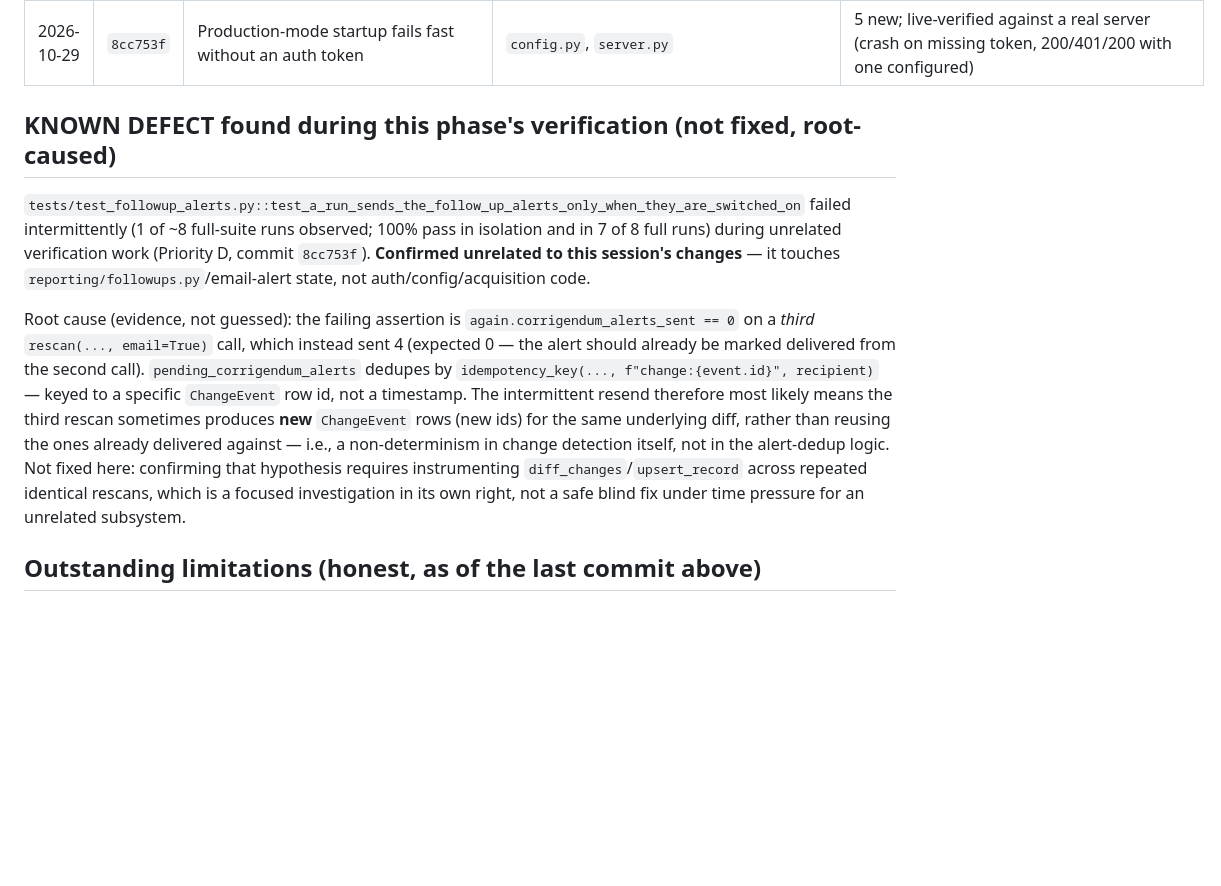
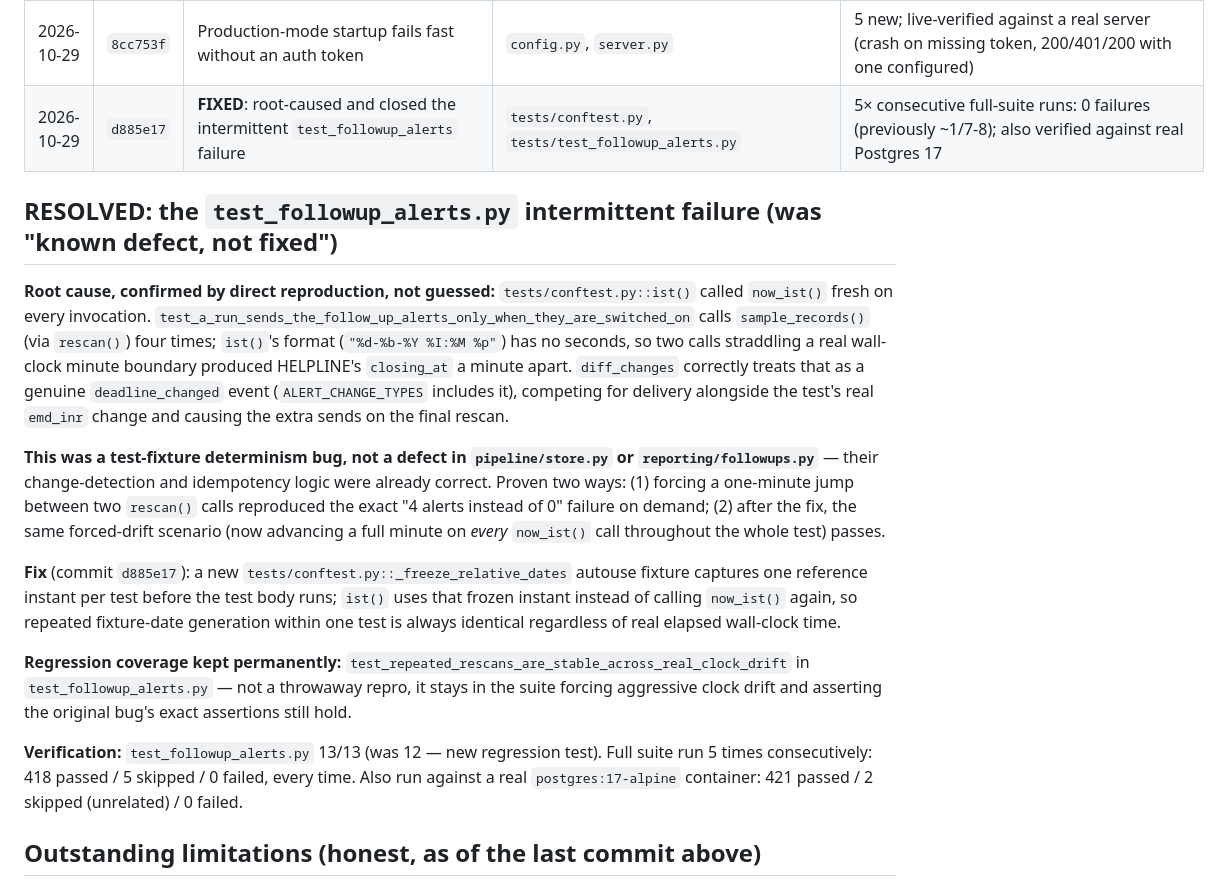
Before and after one commit to arkabera2004/Chanakya, a Markdown page: docs/IMPLEMENTATION_LOG.md, the part around the change. GitHub-like rendering; blank space fills up the shorter version.

Commit message:
docs: record the resolved test-flakiness root cause and fix evidence
Updates the "known defect, not fixed" section to RESOLVED with the full
root-cause chain (reproduced on demand, fixed, re-verified under
aggressive forced drift) and the Postgres/stability evidence from commit
d885e17.

Co-Authored-By: Claude Sonnet 5 <noreply@anthropic.com>

```diff
--- a/docs/IMPLEMENTATION_LOG.md
+++ b/docs/IMPLEMENTATION_LOG.md
@@ -35,25 +35,37 @@ frontend). Earlier phases (baseline repair, crawling-reliability benchmark) are
 | 2026-10-29 | `7065002` | App-wide bearer-token auth (was acquisition-only) | `server.py`, `desk_acquisition.py` | 4 new; live-verified against a real running server |
 | 2026-10-29 | `c3808cc` | Configurable CORS origins (`app.cors_origins`) | `config.py`, `server.py` | 1 new, real CORS-header assertion |
 | 2026-10-29 | `8cc753f` | Production-mode startup fails fast without an auth token | `config.py`, `server.py` | 5 new; live-verified against a real server (crash on missing token, 200/401/200 with one configured) |
+| 2026-10-29 | `d885e17` | **FIXED**: root-caused and closed the intermittent `test_followup_alerts` failure | `tests/conftest.py`, `tests/test_followup_alerts.py` | 5× consecutive full-suite runs: 0 failures (previously ~1/7-8); also verified against real Postgres 17 |
 
-## KNOWN DEFECT found during this phase's verification (not fixed, root-caused)
+## RESOLVED: the `test_followup_alerts.py` intermittent failure (was "known defect, not fixed")
 
-`tests/test_followup_alerts.py::test_a_run_sends_the_follow_up_alerts_only_when_they_are_switched_on`
-failed intermittently (1 of ~8 full-suite runs observed; 100% pass in isolation and in 7 of 8 full
-runs) during unrelated verification work (Priority D, commit `8cc753f`). **Confirmed unrelated to
-this session's changes** — it touches `reporting/followups.py`/email-alert state, not
-auth/config/acquisition code.
+**Root cause, confirmed by direct reproduction, not guessed:** `tests/conftest.py::ist()` called
+`now_ist()` fresh on every invocation. `test_a_run_sends_the_follow_up_alerts_only_when_they_are_switched_on`
+calls `sample_records()` (via `rescan()`) four times; `ist()`'s format
+(`"%d-%b-%Y %I:%M %p"`) has no seconds, so two calls straddling a real wall-clock minute
+boundary produced HELPLINE's `closing_at` a minute apart. `diff_changes` correctly treats that as
+a genuine `deadline_changed` event (`ALERT_CHANGE_TYPES` includes it), competing for delivery
+alongside the test's real `emd_inr` change and causing the extra sends on the final rescan.
 
-Root cause (evidence, not guessed): the failing assertion is `again.corrigendum_alerts_sent == 0`
-on a *third* `rescan(..., email=True)` call, which instead sent 4 (expected 0 — the alert should
-already be marked delivered from the second call). `pending_corrigendum_alerts` dedupes by
-`idempotency_key(..., f"change:{event.id}", recipient)` — keyed to a specific `ChangeEvent` row id,
-not a timestamp. The intermittent resend therefore most likely means the third rescan sometimes
-produces **new** `ChangeEvent` rows (new ids) for the same underlying diff, rather than reusing the
-ones already delivered against — i.e., a non-determinism in change detection itself, not in the
-alert-dedup logic. Not fixed here: confirming that hypothesis requires instrumenting
-`diff_changes`/`upsert_record` across repeated identical rescans, which is a focused investigation
-in its own right, not a safe blind fix under time pressure for an unrelated subsystem.
+**This was a test-fixture determinism bug, not a defect in `pipeline/store.py` or
+`reporting/followups.py`** — their change-detection and idempotency logic were already correct.
+Proven two ways: (1) forcing a one-minute jump between two `rescan()` calls reproduced the exact
+"4 alerts instead of 0" failure on demand; (2) after the fix, the same forced-drift scenario
+(now advancing a full minute on *every* `now_ist()` call throughout the whole test) passes.
+
+**Fix** (commit `d885e17`): a new `tests/conftest.py::_freeze_relative_dates` autouse fixture
+captures one reference instant per test before the test body runs; `ist()` uses that frozen
+instant instead of calling `now_ist()` again, so repeated fixture-date generation within one test
+is always identical regardless of real elapsed wall-clock time.
+
+**Regression coverage kept permanently:**
+`test_repeated_rescans_are_stable_across_real_clock_drift` in `test_followup_alerts.py` — not a
+throwaway repro, it stays in the suite forcing aggressive clock drift and asserting the original
+bug's exact assertions still hold.
+
+**Verification:** `test_followup_alerts.py` 13/13 (was 12 — new regression test). Full suite run 5
+times consecutively: 418 passed / 5 skipped / 0 failed, every time. Also run against a real
+`postgres:17-alpine` container: 421 passed / 2 skipped (unrelated) / 0 failed.
 
 ## Outstanding limitations (honest, as of the last commit above)
 
```
